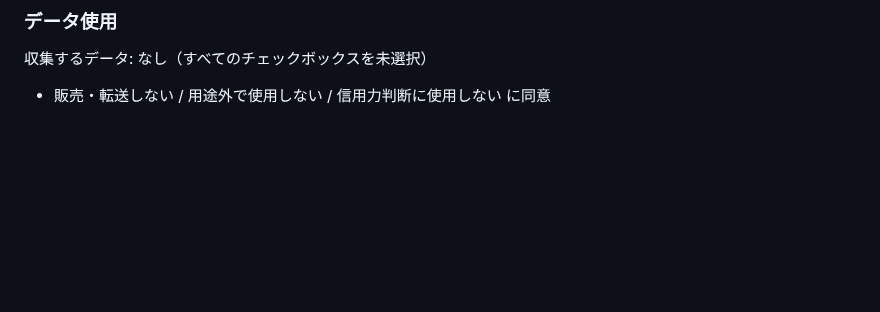
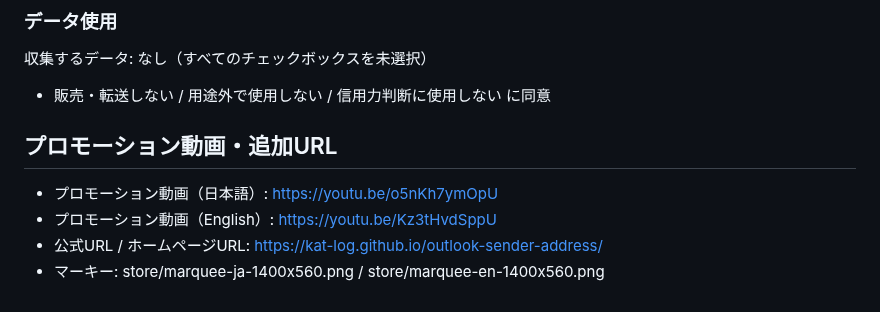
Before and after one commit to kat-log/outlook-sender-address, a Markdown page: store/LISTING.md, the part around the change. Drawn GitHub-style; blank space fills up the shorter version.

```diff
--- a/store/LISTING.md
+++ b/store/LISTING.md
@@ -78,3 +78,10 @@ Content scripts run only on Outlook on the web domains to read the sender's addr
 ### データ使用
 収集するデータ: なし（すべてのチェックボックスを未選択）
 - 販売・転送しない / 用途外で使用しない / 信用力判断に使用しない に同意
+
+## プロモーション動画・追加URL
+
+- プロモーション動画（日本語）: https://youtu.be/o5nKh7ymOpU
+- プロモーション動画（English）: https://youtu.be/Kz3tHvdSppU
+- 公式URL / ホームページURL: https://kat-log.github.io/outlook-sender-address/
+- マーキー: store/marquee-ja-1400x560.png / store/marquee-en-1400x560.png
```
Also changed, not shown: README.md (+4 -0 lines), docs/img/promo-thumbnail-en.jpg (added), docs/img/promo-thumbnail-ja.jpg (added), 2 other files.
